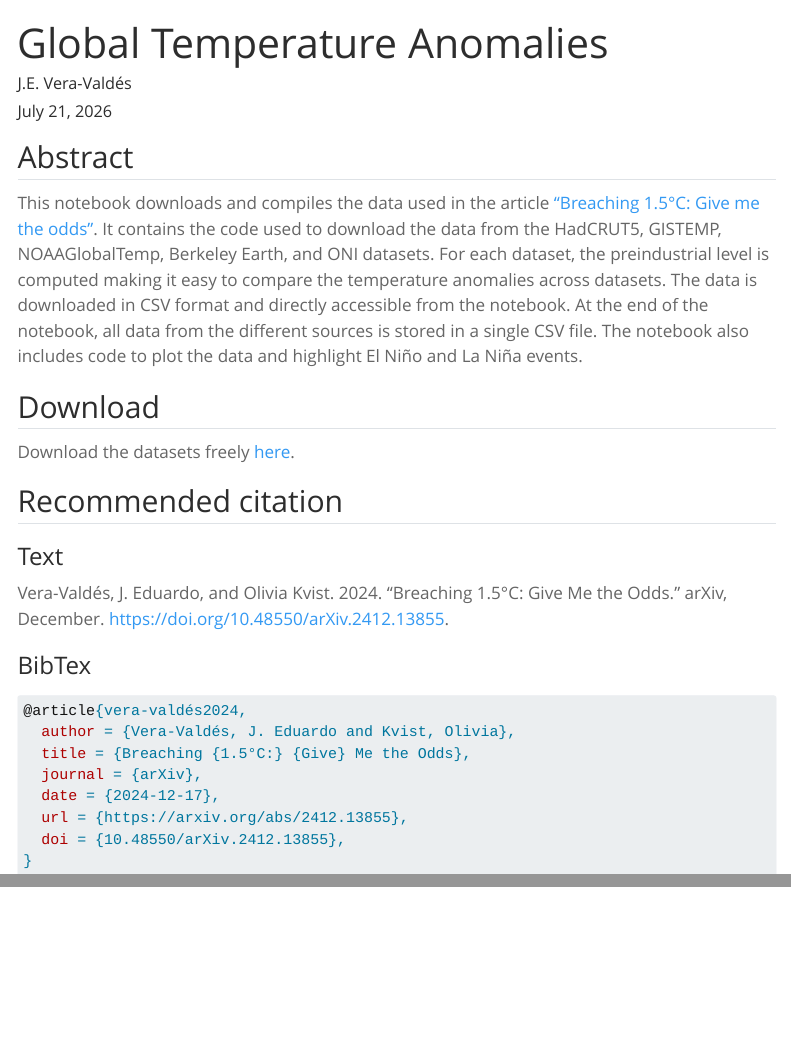
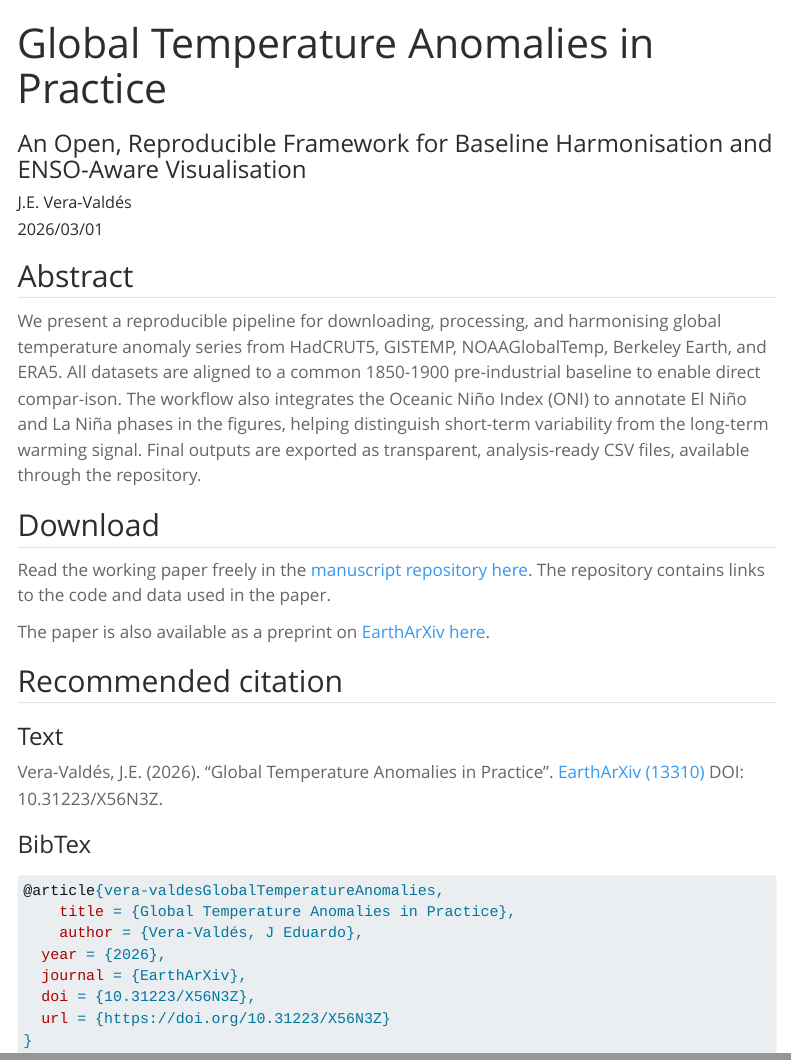
Before and after one commit to climateaau/climateaau.github.io, a Quarto document (publications/GlobalTemperatureAnomalies.qmd): the page in a window 1100 px wide, from its top, and a second part further down, joined at a grey line. Rendered offline with R 4.5, knitr and Pandoc in place of Quarto, with nearby package versions; menus at the side of the page are left out.

Commit message:
Updated publications

````diff
--- a/publications/Breaching15C.qmd
+++ b/publications/Breaching15C.qmd
@@ -1,7 +1,7 @@
 ---
 title: "Breaching 1.5°C: Give me the odds"
 author: ["J.E. Vera-Valdés", "O. Kvist"]
-date: "2024/12/17"
+date: "2026/07/17"
 date-format: "YYYY"
 image: /images/Breaching-Realization10.png
 image-alt: "Animation showing the breach of the 1.5°C threshold for realization 10 of the HadCRUT5 dataset"
@@ -14,9 +14,9 @@ Climate change communication is crucial to raising awareness and motivating acti
 
 ## Download
 
-Download the working paper freely (open access) [here](https://arxiv.org/abs/2412.13855).
+Download the working paper freely (open access) [here](https://arxiv.org/abs/2412.13855). But a much nicer looking version is available at the [manuscript repository here](https://everval.github.io/Odds-of-breaching-1.5C/). This version is done using Quarto and contains links to the code and data used in the paper. The paper is forthcoming in the International Journal of Forecasting.
 
-But a much nicer looking version is available at the [manuscript repository here](https://everval.github.io/Odds-of-breaching-1.5C/). This version is done using Quarto and contains links to the code and data used in the paper.
+The code and data used to produce the results in the paper are available at the [GitHub repository here](https://github.com/everval/Breaching-1.5C).
 
 Continuously updated results can be accessed via the [dashboard here](https://everval.github.io/Dashboard-Breaching-1.5C).
 
@@ -26,7 +26,7 @@ Continuously updated results can be accessed via the [dashboard here](https://ev
 
 ### Text
 
-Vera-Valdés, J. Eduardo, and Olivia Kvist. 2024. “Breaching 1.5°C: Give Me the Odds.” arXiv, December. https://doi.org/10.48550/arXiv.2412.13855.
+Vera-Valdés, J. Eduardo, and Olivia Kvist. 2024. “Breaching 1.5°C: Give Me the Odds.” International Journal of Forecasting. Forthcoming. Pre-print DOI: [10.48550/arXiv.2412.13855](https://doi.org/10.48550/arXiv.2412.13855).
 
 ### BibTex
 
@@ -34,8 +34,8 @@ Vera-Valdés, J. Eduardo, and Olivia Kvist. 2024. “Breaching 1.5°C: Give Me t
 @article{vera-valdés2024,
   author = {Vera-Valdés, J. Eduardo and Kvist, Olivia},
   title = {Breaching {1.5°C:} {Give} Me the Odds},
-  journal = {arXiv},
-  date = {2024-12-17},
+  journal = {International Journal of Forecasting},
+  date = {2026-07-17},
   url = {https://arxiv.org/abs/2412.13855},
   doi = {10.48550/arXiv.2412.13855},
 }
--- a/publications/GlobalTemperatureAnomalies.qmd
+++ b/publications/GlobalTemperatureAnomalies.qmd
@@ -1,21 +1,23 @@
 ---
-title: "Global Temperature Anomalies"
-author: ["J.E. Vera-Valdés"]
-date: today
+title: "Global Temperature Anomalies in Practice"
+subtitle: "An Open, Reproducible Framework for Baseline Harmonisation and ENSO-Aware Visualisation"
+author: "J.E. Vera-Valdés"
+date: "2026/03/01"
 date-format: "YYYY"
 image: /images/Global_Temperature_Anomalies_Last_30_Years_ONI.png
-image-alt: "Plot showing the global temperature anomalies from preindustrial levels for different datasets since 1995."
-categories: ["Replication Files", "Climate Econometrics"]
+image-alt: "Global temperature anomalies in the last 30 years and the Oceanic Niño Index (ONI) for the same period"
+categories: ["Working Paper", "Software", "Climate Econometrics"]
 ---
 
 ## Abstract
 
-This notebook downloads and compiles the data used in the article [“Breaching 1.5°C: Give me the odds”](Breaching15C.qmd). It contains the code used to download the data from the HadCRUT5, GISTEMP, NOAAGlobalTemp, Berkeley Earth, and ONI datasets. For each dataset, the preindustrial level is computed making it easy to compare the temperature anomalies across datasets. The data is downloaded in CSV format and directly accessible from the notebook. At the end of the notebook, all data from the different sources is stored in a single CSV file. The notebook also includes code to plot the data and highlight El Niño and La Niña events.
+We present a reproducible pipeline for downloading, processing, and harmonising global temperature anomaly series from HadCRUT5, GISTEMP, NOAAGlobalTemp, Berkeley Earth, and ERA5. All datasets are aligned to a common 1850-1900 pre-industrial baseline to enable direct compar-ison. The workflow also integrates the Oceanic Niño Index (ONI) to annotate El Niño and La Niña phases in the figures, helping distinguish short-term variability from the long-term warming signal. Final outputs are exported as transparent, analysis-ready CSV files, available through the repository.
 
 ## Download
 
-Download the datasets freely [here](https://everval.github.io/Global-Temperature-Anomalies/).
+Read the working paper freely in the [manuscript repository here](https://everval.github.io/Global-Temperature-Anomalies/). The repository contains links to the code and data used in the paper.
 
+The paper is also available as a preprint on [EarthArXiv here](https://eartharxiv.org/repository/view/13310/).
 
 ## Recommended citation
 
@@ -23,19 +25,20 @@ Download the datasets freely [here](https://everval.github.io/Global-Temperature
 
 ### Text
 
-Vera-Valdés, J. Eduardo, and Olivia Kvist. 2024. “Breaching 1.5°C: Give Me the Odds.” arXiv, December. https://doi.org/10.48550/arXiv.2412.13855.
+Vera-Valdés, J.E. (2026). "Global Temperature Anomalies in Practice". [EarthArXiv (13310)](https://eartharxiv.org/repository/view/13310/) DOI: 10.31223/X56N3Z.
 
 ### BibTex
 
 ```bibtex
-@article{vera-valdés2024,
-  author = {Vera-Valdés, J. Eduardo and Kvist, Olivia},
-  title = {Breaching {1.5°C:} {Give} Me the Odds},
-  journal = {arXiv},
-  date = {2024-12-17},
-  url = {https://arxiv.org/abs/2412.13855},
-  doi = {10.48550/arXiv.2412.13855},
+@article{vera-valdesGlobalTemperatureAnomalies,
+	title = {Global Temperature Anomalies in Practice},
+	author = {Vera-Valdés, J Eduardo},
+  year = {2026},
+  journal = {EarthArXiv},
+  doi = {10.31223/X56N3Z},
+  url = {https://doi.org/10.31223/X56N3Z}
 }
+
 ```
 
 :::
````
Also changed, not shown: publications/Acceleration-Gridded.qmd (added, +41 -0 lines), images/acceleration_prob_gridded.jpg (added), publications/Breaching15C.qmd (2 more changed lines).
